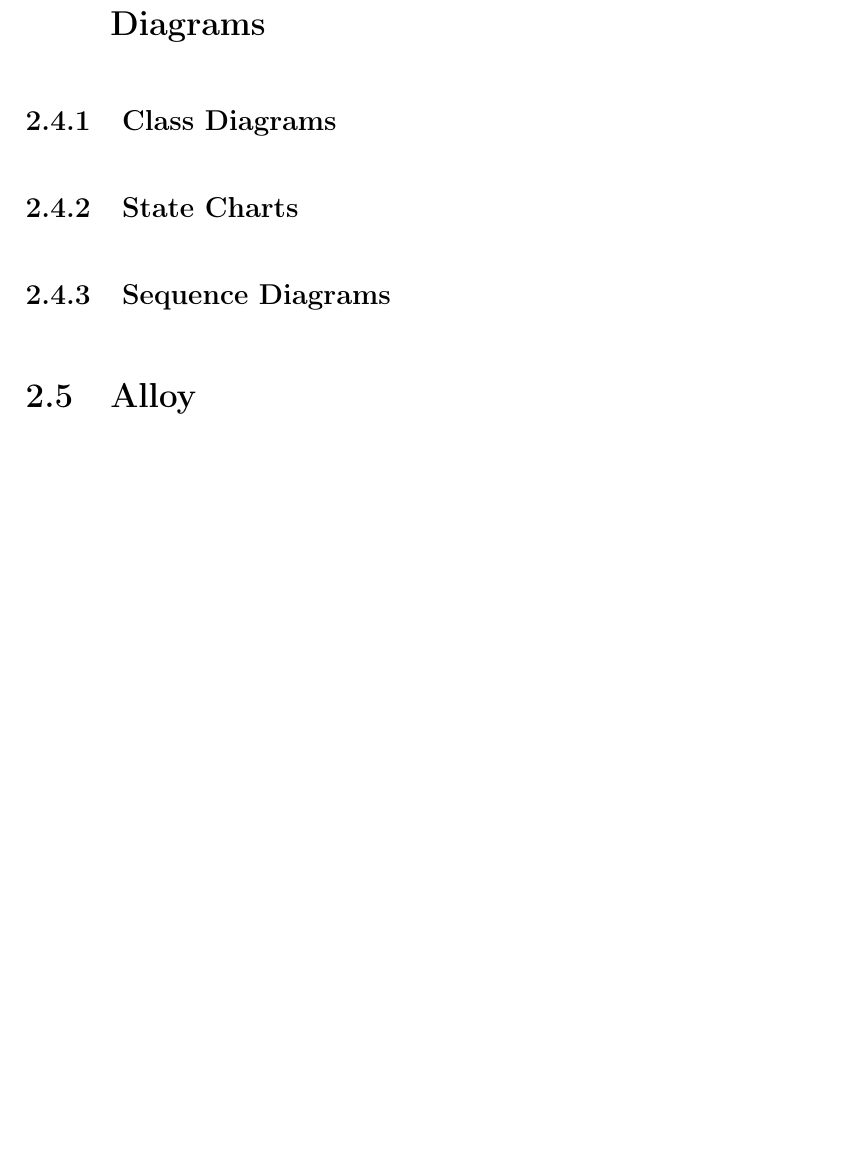
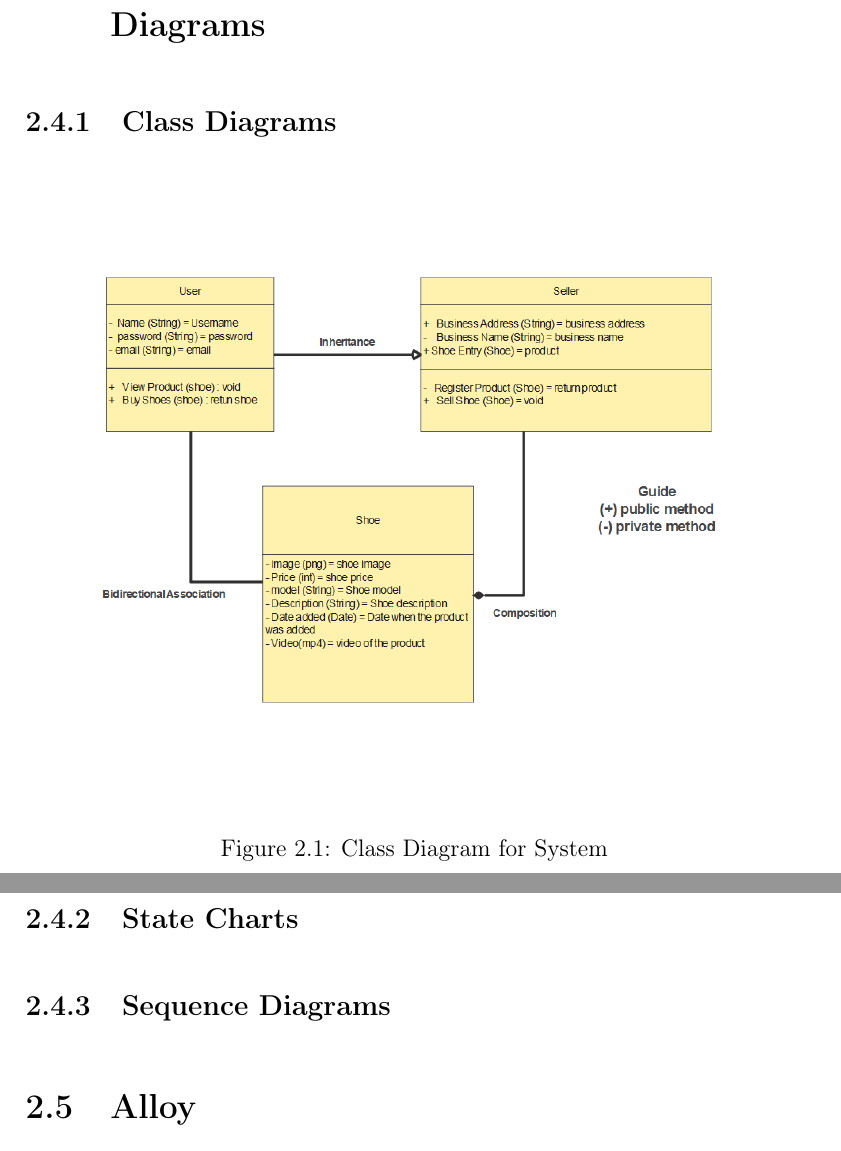
Before and after one commit to fabiomatos999/INSO-4101-Project, a LaTeX document (Proposal/Main-Document/main-document.tex, which reads Proposal/Descriptive-Part/descriptive-part.tex): part of page 20 of 29 before the commit and two parts of pages 21 and 22 of 30 after it, the two joined at a grey line, cut so that both start at the same text, the shorter picture padded with empty space. Compiled offline with pdfLaTeX.

Commit message:
Class Diagram added

```diff
--- a/Proposal/Descriptive-Part/descriptive-part.tex
+++ b/Proposal/Descriptive-Part/descriptive-part.tex
@@ -134,6 +134,7 @@ Since this is the proposal, the machine requirements have not been set.
 When making the alloy model, we realized that a user account and seller accounts have almost nothing in common. A user only has 3 fields, an email, a password and a username. Whereas a seller account is a superset of the user account, having additional fields such as BusinessLicense, address, and a set of shoe entries. On the one hand this makes out function signatures more complicated since there are two separate entities, user and seller, but on the other hand, cleans up the signatures from having of optional types for BusinessLicense, an address, and a set of shoe entries. Thus from $Account >< Option<BusinessLicense>> < Option<Address> >< Option<Set<ShoeEntries>> >< Store -> Store$ into $Customer >< Store -> Store$ and $Seller >< Store >< Product -> Product$ and other functions as listed in the Function Signatures section.
 \section{Class Diagrams, State Charts, and Sequence Diagrams}
 \subsection{Class Diagrams}
+\createfigure{../Descriptive-Part/Figures/Class-Diagram.png}{Class Diagram for System}
 \subsection{State Charts}
 \subsection{Sequence Diagrams}
 \section{Alloy}
```
Also changed, not shown: Proposal/Descriptive-Part/Figures/Class-Diagram.png (added).
